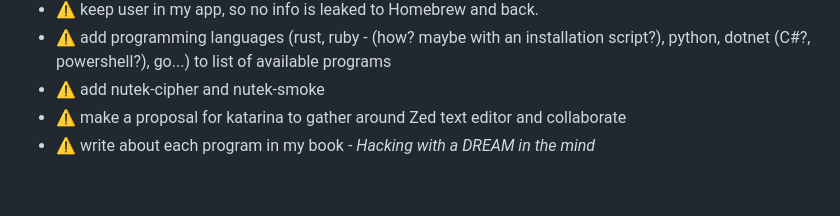
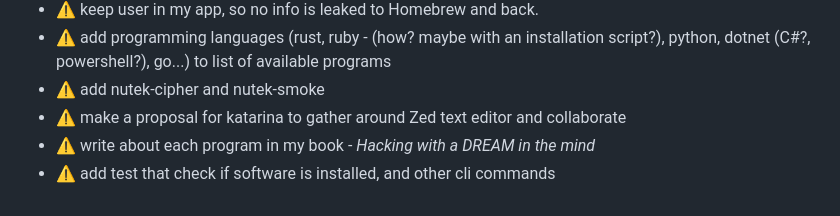
Before and after one commit to NutekSecurity/nutek-apple, a Markdown page: README.md, the part around the change. Rendered like a GitHub page.

Commit message:
Update README.md TODO tests

```diff
--- a/README.md
+++ b/README.md
@@ -202,3 +202,4 @@ zap - web app scanner
 * ⚠️ add nutek-cipher and nutek-smoke
 * ⚠️ make a proposal for katarina to gather around Zed text editor and collaborate
 * ⚠️ write about each program in my book - _Hacking with a DREAM in the mind_
+* ⚠️ add test that check if software is installed, and other cli commands
```
